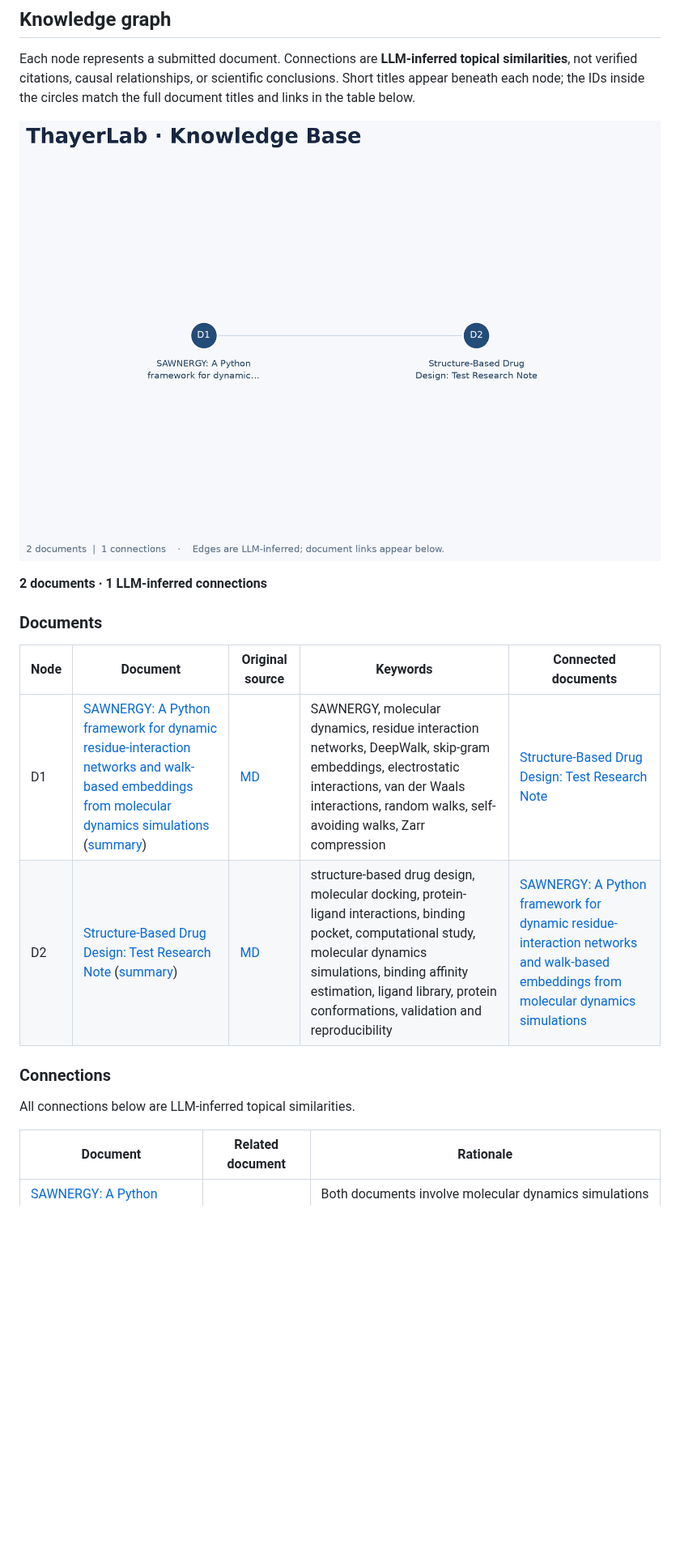
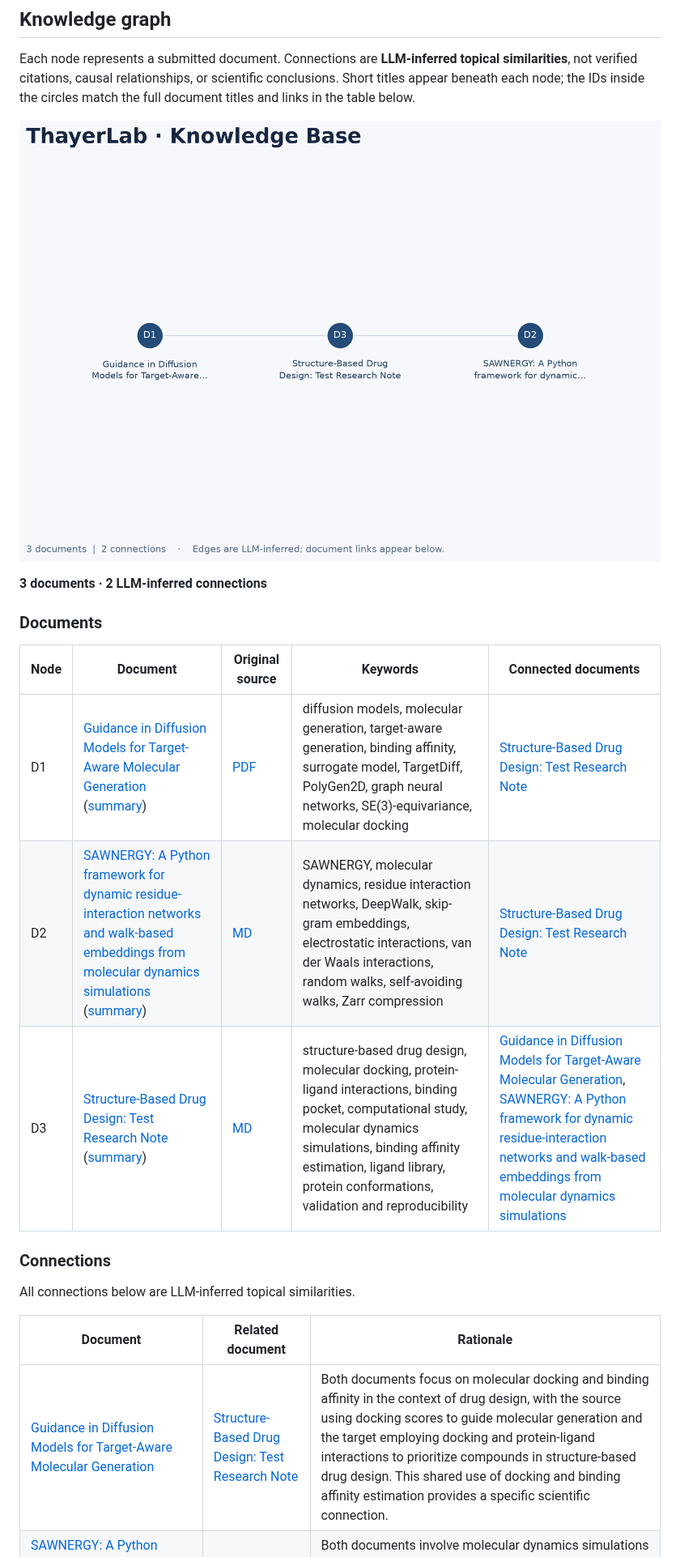
Before and after one commit to ThayerLab-Wesleyan-University/Knowledge-Base, a Markdown page: README.md, the part around the change. Shown at 81% size. Drawn GitHub-style; pictures changed too: KG/KG.png; blank space fills up the shorter version.

Commit message:
Update knowledge base from intake

```diff
--- a/README.md
+++ b/README.md
@@ -8,16 +8,17 @@ Each node represents a submitted document. Connections are **LLM-inferred topica
 
 <!-- KG:START -->
 
-![ThayerLab document knowledge graph](KG/KG.png?v=137760a7a45907aa329351ef1f0505aa71db41134e60d1edfdb66770a5b038ec)
+![ThayerLab document knowledge graph](KG/KG.png?v=24f915c0d7f46be48d57550de6b13855633d0de338214055156c9a693860603b)
 
-**2 documents · 1 LLM-inferred connections**
+**3 documents · 2 LLM-inferred connections**
 
 ### Documents
 
 | Node | Document | Original source | Keywords | Connected documents |
 | --- | --- | --- | --- | --- |
-| D1 | [SAWNERGY: A Python framework for dynamic residue-interaction networks and walk-based embeddings from molecular dynamics simulations](KG/node_contents/0c23bcd66b19b204436d471c34cf5e8e4e0f6b374d0202aed8be6998ff4f06be/content.md) ([summary](KG/node_contents/0c23bcd66b19b204436d471c34cf5e8e4e0f6b374d0202aed8be6998ff4f06be/metadata.json)) | [MD](sources/0c23bcd66b19b204436d471c34cf5e8e4e0f6b374d0202aed8be6998ff4f06be/original.md) | SAWNERGY, molecular dynamics, residue interaction networks, DeepWalk, skip-gram embeddings, electrostatic interactions, van der Waals interactions, random walks, self-avoiding walks, Zarr compression | [Structure-Based Drug Design: Test Research Note](KG/node_contents/1c0c3d6795f6aea9b2785bf8a8a6a9bcbfcdff45ed139372d29d82bb324b7300/content.md) |
-| D2 | [Structure-Based Drug Design: Test Research Note](KG/node_contents/1c0c3d6795f6aea9b2785bf8a8a6a9bcbfcdff45ed139372d29d82bb324b7300/content.md) ([summary](KG/node_contents/1c0c3d6795f6aea9b2785bf8a8a6a9bcbfcdff45ed139372d29d82bb324b7300/metadata.json)) | [MD](sources/1c0c3d6795f6aea9b2785bf8a8a6a9bcbfcdff45ed139372d29d82bb324b7300/original.md) | structure-based drug design, molecular docking, protein-ligand interactions, binding pocket, computational study, molecular dynamics simulations, binding affinity estimation, ligand library, protein conformations, validation and reproducibility | [SAWNERGY: A Python framework for dynamic residue-interaction networks and walk-based embeddings from molecular dynamics simulations](KG/node_contents/0c23bcd66b19b204436d471c34cf5e8e4e0f6b374d0202aed8be6998ff4f06be/content.md) |
+| D1 | [Guidance in Diffusion Models for Target-Aware Molecular Generation](KG/node_contents/0189f29a1668f2dccc3adbd7eb3a23c6794df9c12fbe8a99a11e55a2ed4e02d9/content.md) ([summary](KG/node_contents/0189f29a1668f2dccc3adbd7eb3a23c6794df9c12fbe8a99a11e55a2ed4e02d9/metadata.json)) | [PDF](sources/0189f29a1668f2dccc3adbd7eb3a23c6794df9c12fbe8a99a11e55a2ed4e02d9/original.pdf) | diffusion models, molecular generation, target-aware generation, binding affinity, surrogate model, TargetDiff, PolyGen2D, graph neural networks, SE\(3\)-equivariance, molecular docking | [Structure-Based Drug Design: Test Research Note](KG/node_contents/1c0c3d6795f6aea9b2785bf8a8a6a9bcbfcdff45ed139372d29d82bb324b7300/content.md) |
+| D2 | [SAWNERGY: A Python framework for dynamic residue-interaction networks and walk-based embeddings from molecular dynamics simulations](KG/node_contents/0c23bcd66b19b204436d471c34cf5e8e4e0f6b374d0202aed8be6998ff4f06be/content.md) ([summary](KG/node_contents/0c23bcd66b19b204436d471c34cf5e8e4e0f6b374d0202aed8be6998ff4f06be/metadata.json)) | [MD](sources/0c23bcd66b19b204436d471c34cf5e8e4e0f6b374d0202aed8be6998ff4f06be/original.md) | SAWNERGY, molecular dynamics, residue interaction networks, DeepWalk, skip-gram embeddings, electrostatic interactions, van der Waals interactions, random walks, self-avoiding walks, Zarr compression | [Structure-Based Drug Design: Test Research Note](KG/node_contents/1c0c3d6795f6aea9b2785bf8a8a6a9bcbfcdff45ed139372d29d82bb324b7300/content.md) |
+| D3 | [Structure-Based Drug Design: Test Research Note](KG/node_contents/1c0c3d6795f6aea9b2785bf8a8a6a9bcbfcdff45ed139372d29d82bb324b7300/content.md) ([summary](KG/node_contents/1c0c3d6795f6aea9b2785bf8a8a6a9bcbfcdff45ed139372d29d82bb324b7300/metadata.json)) | [MD](sources/1c0c3d6795f6aea9b2785bf8a8a6a9bcbfcdff45ed139372d29d82bb324b7300/original.md) | structure-based drug design, molecular docking, protein-ligand interactions, binding pocket, computational study, molecular dynamics simulations, binding affinity estimation, ligand library, protein conformations, validation and reproducibility | [Guidance in Diffusion Models for Target-Aware Molecular Generation](KG/node_contents/0189f29a1668f2dccc3adbd7eb3a23c6794df9c12fbe8a99a11e55a2ed4e02d9/content.md), [SAWNERGY: A Python framework for dynamic residue-interaction networks and walk-based embeddings from molecular dynamics simulations](KG/node_contents/0c23bcd66b19b204436d471c34cf5e8e4e0f6b374d0202aed8be6998ff4f06be/content.md) |
 
 ### Connections
 
@@ -25,6 +26,7 @@ All connections below are LLM-inferred topical similarities.
 
 | Document | Related document | Rationale |
 | --- | --- | --- |
+| [Guidance in Diffusion Models for Target-Aware Molecular Generation](KG/node_contents/0189f29a1668f2dccc3adbd7eb3a23c6794df9c12fbe8a99a11e55a2ed4e02d9/content.md) | [Structure-Based Drug Design: Test Research Note](KG/node_contents/1c0c3d6795f6aea9b2785bf8a8a6a9bcbfcdff45ed139372d29d82bb324b7300/content.md) | Both documents focus on molecular docking and binding affinity in the context of drug design, with the source using docking scores to guide molecular generation and the target employing docking and protein-ligand interactions to prioritize compounds in structure-based drug design. This shared use of docking and binding affinity estimation provides a specific scientific connection. |
 | [SAWNERGY: A Python framework for dynamic residue-interaction networks and walk-based embeddings from molecular dynamics simulations](KG/node_contents/0c23bcd66b19b204436d471c34cf5e8e4e0f6b374d0202aed8be6998ff4f06be/content.md) | [Structure-Based Drug Design: Test Research Note](KG/node_contents/1c0c3d6795f6aea9b2785bf8a8a6a9bcbfcdff45ed139372d29d82bb324b7300/content.md) | Both documents involve molecular dynamics simulations and analysis of protein interactions; the source focuses on residue interaction networks and embeddings from MD trajectories, while the target applies MD simulations to study protein-ligand complexes in structure-based drug design, indicating a shared scientific system and method relevant to protein dynamics and interactions. |
 <!-- KG:END -->
 
```
Also changed, not shown: 6 other files.
